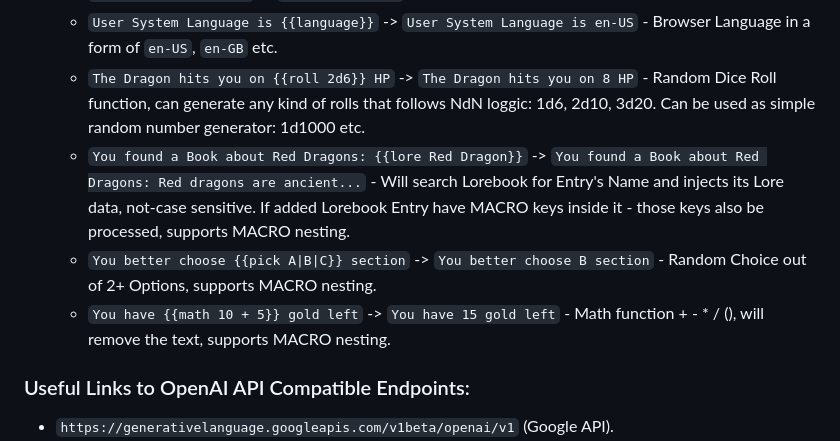
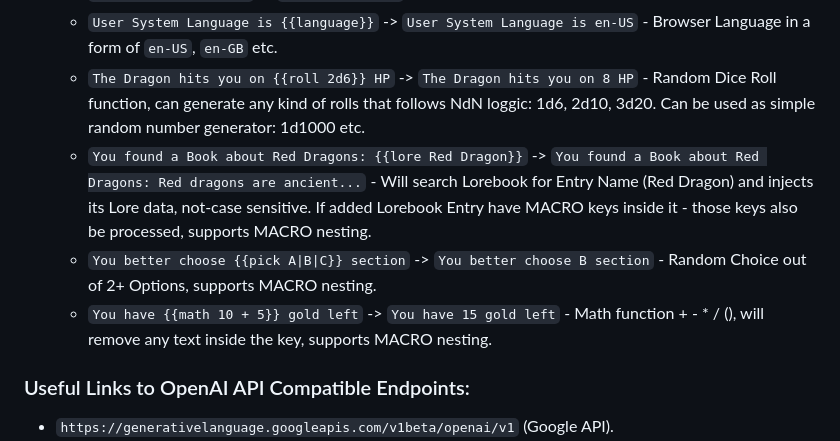
Before and after one commit to Unmortan-Ellary/Vascura-FRONT, a Markdown page: README.md, the part around the change. Drawn GitHub-style.

```diff
--- a/README.md
+++ b/README.md
@@ -65,9 +65,9 @@ Inspired by SillyTavern's macro system, this engine allows macros / functions ex
     - `Today is {{weekday}}` -> `Today is Friday` - Current Day of the Week.
     - `User System Language is {{language}}` -> `User System Language is en-US` - Browser Language in a form of `en-US`, `en-GB` etc.
     - `The Dragon hits you on {{roll 2d6}} HP` -> `The Dragon hits you on 8 HP` - Random Dice Roll function, can generate any kind of rolls that follows NdN loggic: 1d6, 2d10, 3d20. Can be used as simple random number generator: 1d1000 etc.
-    - `You found a Book about Red Dragons: {{lore Red Dragon}}` -> `You found a Book about Red Dragons: Red dragons are ancient...` - Will search Lorebook for Entry's Name and injects its Lore data, not-case sensitive. If added Lorebook Entry have MACRO keys inside it - those keys also be processed, supports MACRO nesting.
+    - `You found a Book about Red Dragons: {{lore Red Dragon}}` -> `You found a Book about Red Dragons: Red dragons are ancient...` - Will search Lorebook for Entry Name (Red Dragon) and injects its Lore data, not-case sensitive. If added Lorebook Entry have MACRO keys inside it - those keys also be processed, supports MACRO nesting.
     - `You better choose {{pick A|B|C}} section` -> `You better choose B section` - Random Choice out of 2+ Options, supports MACRO nesting.
-    - `You have {{math 10 + 5}} gold left` -> `You have 15 gold left` - Math function + - * / (), will remove the text, supports MACRO nesting.
+    - `You have {{math 10 + 5}} gold left` -> `You have 15 gold left` - Math function + - * / (), will remove any text inside the key, supports MACRO nesting.
 
 ### Useful Links to OpenAI API Compatible Endpoints:
 - `https://generativelanguage.googleapis.com/v1beta/openai/v1` (Google API).
```
